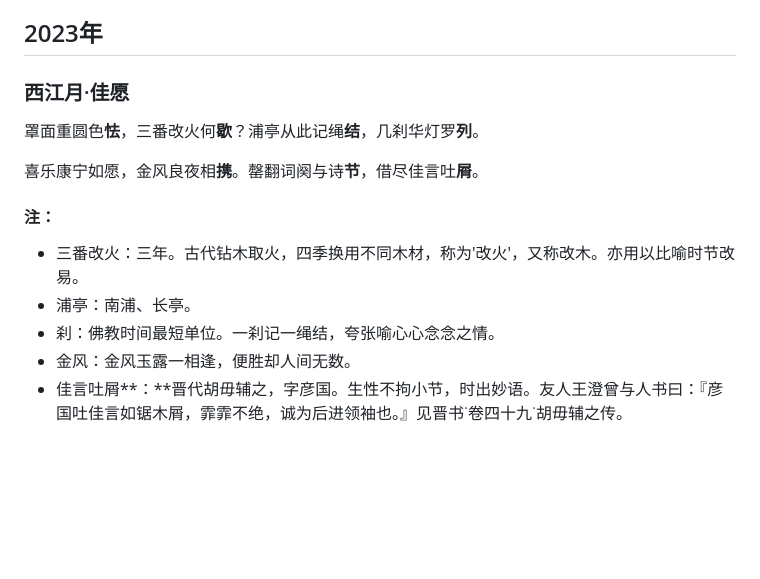
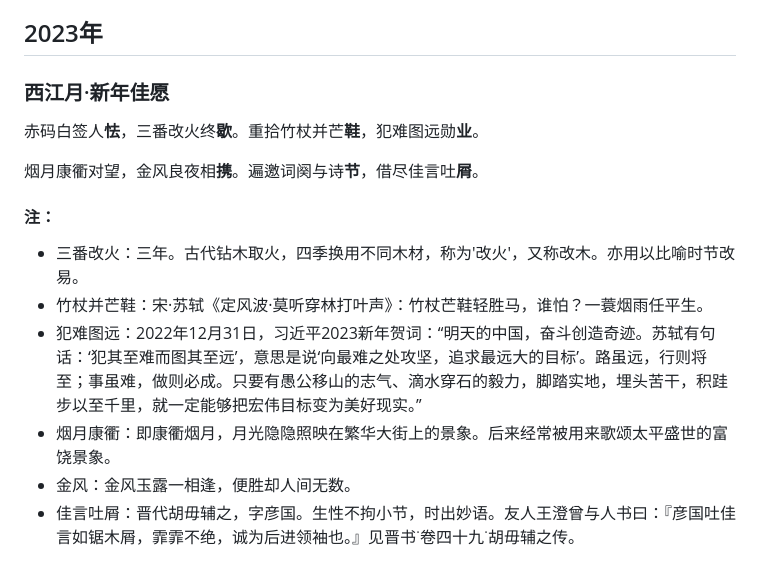
Before and after one commit to TantaoLin/TantaoLin.github.io, a Markdown page: poetry/poetry.md, the part around the change. Rendered like a GitHub page; blank space fills up the shorter version.

Commit message:
opeations

```diff
--- a/poetry/poetry.md
+++ b/poetry/poetry.md
@@ -143,16 +143,17 @@
 
 ## 2023年
 
-### 西江月·佳愿
+### 西江月·新年佳愿
 
-罩面重圆色**怯**，三番改火何**歇**？浦亭从此记绳**结**，几刹华灯罗**列**。
+赤码白签人**怯**，三番改火终**歇**。重拾竹杖并芒**鞋**，犯难图远勋**业**。
 
-喜乐康宁如愿，金风良夜相**携**。罄翻词阕与诗**节**，借尽佳言吐**屑**。
+烟月康衢对望，金风良夜相**携**。遍邀词阕与诗**节**，借尽佳言吐**屑**。
 
 #### 注：
 
 - 三番改火：三年。古代钻木取火，四季换用不同木材，称为'改火'，又称改木。亦用以比喻时节改易。
-- 浦亭：南浦、长亭。
-- 刹：佛教时间最短单位。一刹记一绳结，夸张喻心心念念之情。
+- 竹杖并芒鞋：宋·苏轼《定风波·莫听穿林打叶声》：竹杖芒鞋轻胜马，谁怕？一蓑烟雨任平生。
+- 犯难图远：2022年12月31日，习近平2023新年贺词：“明天的中国，奋斗创造奇迹。苏轼有句话：‘犯其至难而图其至远’，意思是说‘向最难之处攻坚，追求最远大的目标’。路虽远，行则将至；事虽难，做则必成。只要有愚公移山的志气、滴水穿石的毅力，脚踏实地，埋头苦干，积跬步以至千里，就一定能够把宏伟目标变为美好现实。”
+- 烟月康衢：即康衢烟月，月光隐隐照映在繁华大街上的景象。后来经常被用来歌颂太平盛世的富饶景象。
 - 金风：金风玉露一相逢，便胜却人间无数。
-- 佳言吐屑**：**晋代胡毋辅之，字彦国。生性不拘小节，时出妙语。友人王澄曾与人书曰：『彦国吐佳言如锯木屑，霏霏不绝，诚为后进领袖也。』见晋书˙卷四十九˙胡毋辅之传。
+- 佳言吐屑：晋代胡毋辅之，字彦国。生性不拘小节，时出妙语。友人王澄曾与人书曰：『彦国吐佳言如锯木屑，霏霏不绝，诚为后进领袖也。』见晋书˙卷四十九˙胡毋辅之传。
```
